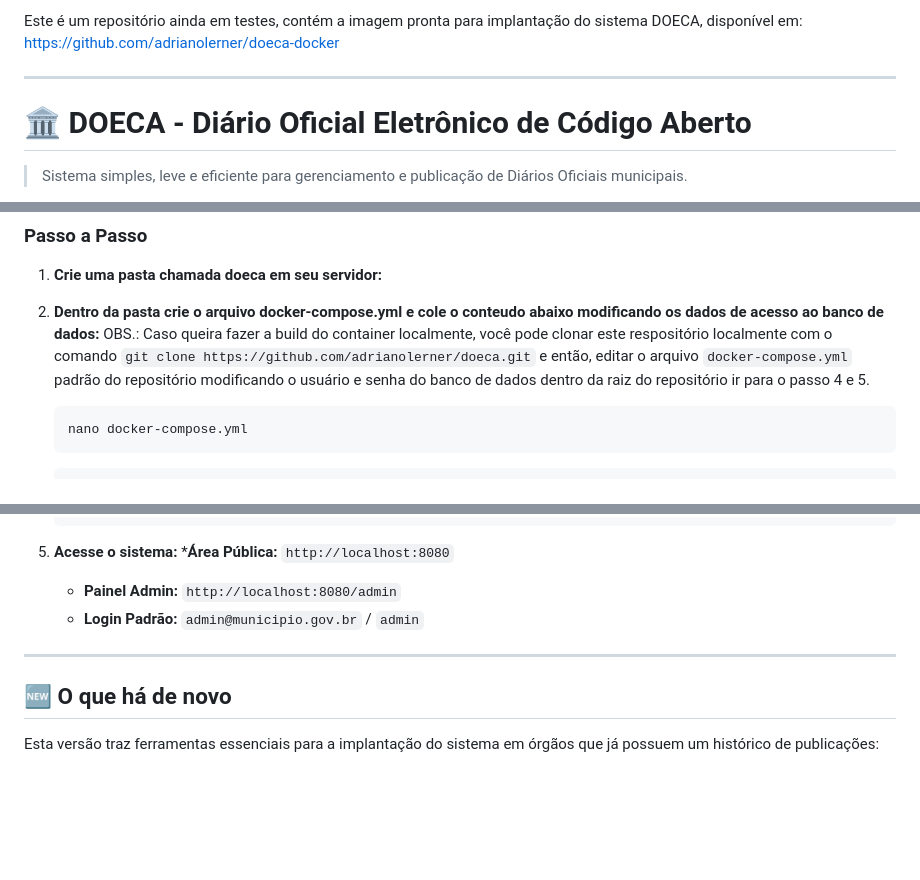
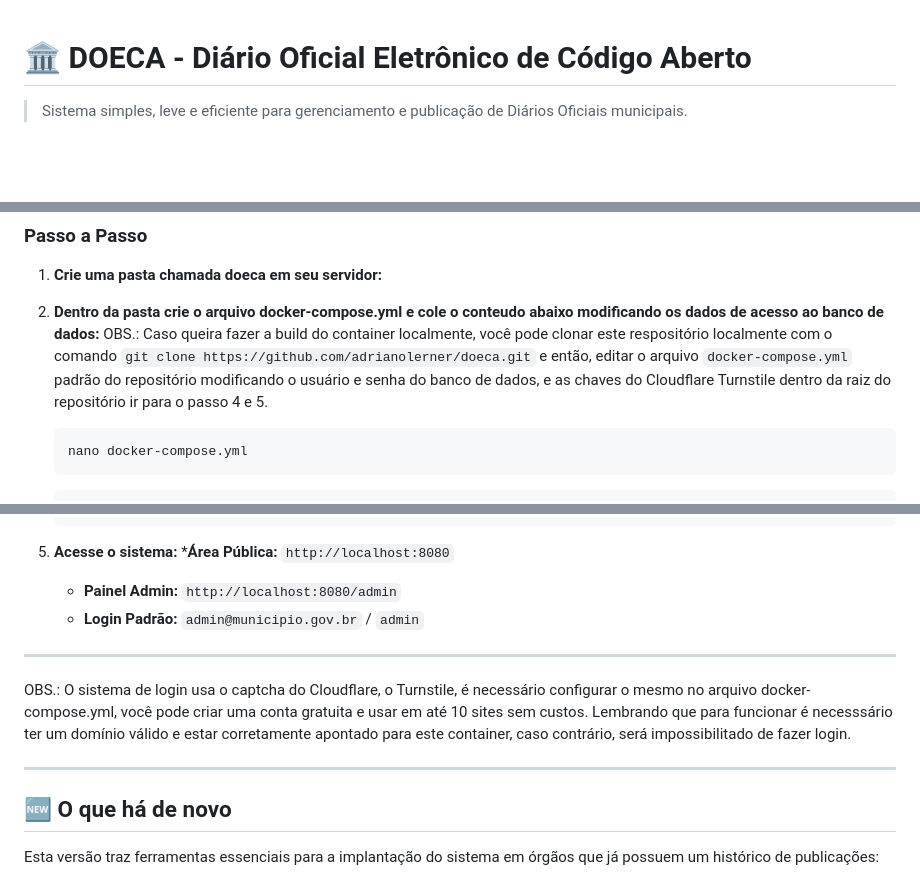
Before and after one commit to adrianolerner/doeca-docker, a Markdown page: README.md, 3 parts joined by grey strips. Drawn GitHub-style; blank space fills up the shorter version.

````diff
--- a/README.md
+++ b/README.md
@@ -1,7 +1,3 @@
-Este é um repositório ainda em testes, contém a imagem pronta para implantação do sistema DOECA, disponível em: <https://github.com/adrianolerner/doeca-docker>
-
-_______________________________________________________________________________________________
-
 # 🏛️ DOECA - Diário Oficial Eletrônico de Código Aberto
 
 > Sistema simples, leve e eficiente para gerenciamento e publicação de Diários Oficiais municipais.
@@ -23,7 +19,7 @@ A maneira mais simples de rodar o DOECA é utilizando containers. Isso garante q
 1. **Crie uma pasta chamada doeca em seu servidor:**
 
 2. **Dentro da pasta crie o arquivo docker-compose.yml e cole o conteudo abaixo modificando os dados de acesso ao banco de dados:**
-   OBS.: Caso queira fazer a build do container localmente, você pode clonar este respositório localmente com o comando `git clone https://github.com/adrianolerner/doeca.git` e então, editar o arquivo `docker-compose.yml` padrão do repositório modificando o usuário e senha do banco de dados dentro da raiz do repositório ir para o passo 4 e 5.
+   OBS.: Caso queira fazer a build do container localmente, você pode clonar este respositório localmente com o comando `git clone https://github.com/adrianolerner/doeca.git` e então, editar o arquivo `docker-compose.yml` padrão do repositório modificando o usuário e senha do banco de dados, e as chaves do Cloudflare Turnstile dentro da raiz do repositório ir para o passo 4 e 5.
 
     ```bash
     nano docker-compose.yml
@@ -113,6 +109,10 @@ A maneira mais simples de rodar o DOECA é utilizando containers. Isso garante q
 
 ---
 
+OBS.: O sistema de login usa o captcha do Cloudflare, o Turnstile, é necessário configurar o mesmo no arquivo docker-compose.yml, você pode criar uma conta gratuita e usar em até 10 sites sem custos. Lembrando que para funcionar é necesssário ter um domínio válido e estar corretamente apontado para este container, caso contrário, será impossibilitado de fazer login.
+
+---
+
 ## 🆕 O que há de novo
 
 Esta versão traz ferramentas essenciais para a implantação do sistema em órgãos que já possuem um histórico de publicações:
````
